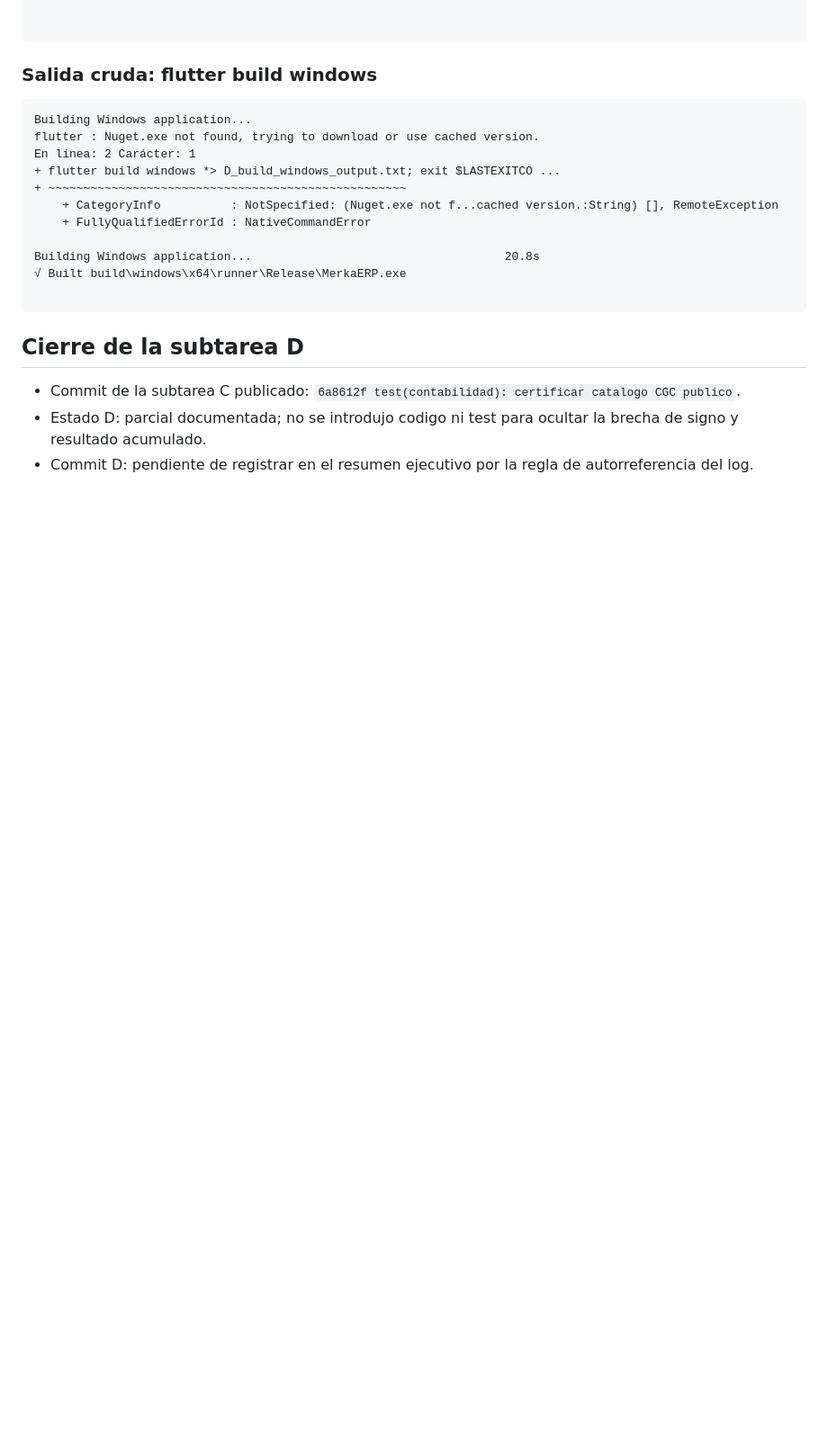
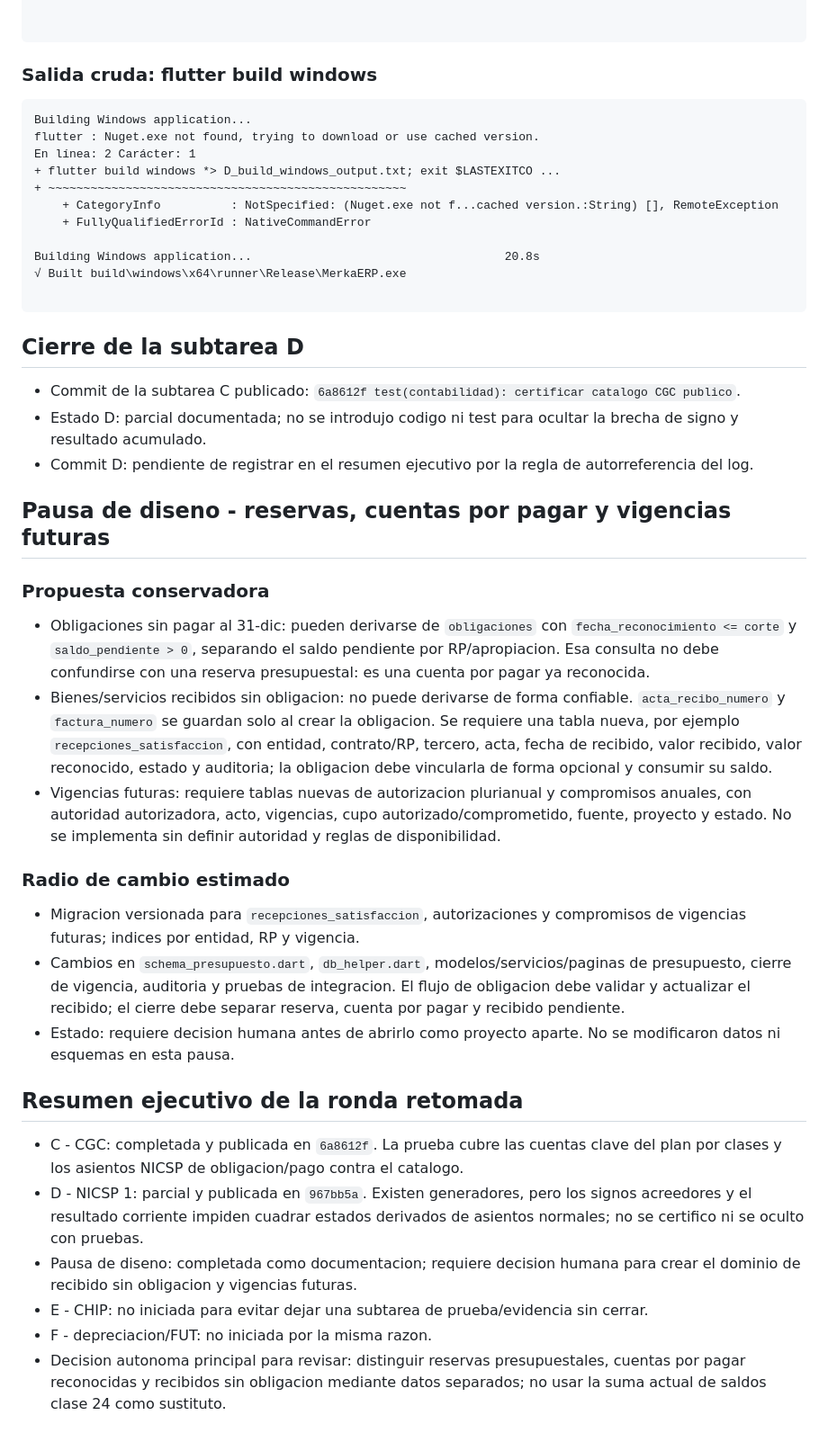
Before and after one commit to omarnetcom-hub/mera-erp, a Markdown page: docs/sector-publico-planeacion/SESION_AUTONOMA_2026-07-31_TARDE.md, the part around the change. Shown at 90% size. Drawn GitHub-style; blank space fills up the shorter version.

Commit message:
docs(presupuesto): proponer diseno de reservas y vigencias futuras
- Separa cuentas por pagar reconocidas de recibidos sin obligacion.
- Documenta tablas, migracion y radio de cambio necesarios.
- Cierra la ronda retomada con el estado real de C a F.

```diff
--- a/docs/sector-publico-planeacion/SESION_AUTONOMA_2026-07-31_TARDE.md
+++ b/docs/sector-publico-planeacion/SESION_AUTONOMA_2026-07-31_TARDE.md
@@ -942,3 +942,25 @@ Building Windows application...                                    20.8s
 - Commit de la subtarea C publicado: `6a8612f test(contabilidad): certificar catalogo CGC publico`.
 - Estado D: parcial documentada; no se introdujo codigo ni test para ocultar la brecha de signo y resultado acumulado.
 - Commit D: pendiente de registrar en el resumen ejecutivo por la regla de autorreferencia del log.
+## Pausa de diseno - reservas, cuentas por pagar y vigencias futuras
+
+### Propuesta conservadora
+
+- Obligaciones sin pagar al 31-dic: pueden derivarse de `obligaciones` con `fecha_reconocimiento <= corte` y `saldo_pendiente > 0`, separando el saldo pendiente por RP/apropiacion. Esa consulta no debe confundirse con una reserva presupuestal: es una cuenta por pagar ya reconocida.
+- Bienes/servicios recibidos sin obligacion: no puede derivarse de forma confiable. `acta_recibo_numero` y `factura_numero` se guardan solo al crear la obligacion. Se requiere una tabla nueva, por ejemplo `recepciones_satisfaccion`, con entidad, contrato/RP, tercero, acta, fecha de recibido, valor recibido, valor reconocido, estado y auditoria; la obligacion debe vincularla de forma opcional y consumir su saldo.
+- Vigencias futuras: requiere tablas nuevas de autorizacion plurianual y compromisos anuales, con autoridad autorizadora, acto, vigencias, cupo autorizado/comprometido, fuente, proyecto y estado. No se implementa sin definir autoridad y reglas de disponibilidad.
+
+### Radio de cambio estimado
+
+- Migracion versionada para `recepciones_satisfaccion`, autorizaciones y compromisos de vigencias futuras; indices por entidad, RP y vigencia.
+- Cambios en `schema_presupuesto.dart`, `db_helper.dart`, modelos/servicios/paginas de presupuesto, cierre de vigencia, auditoria y pruebas de integracion. El flujo de obligacion debe validar y actualizar el recibido; el cierre debe separar reserva, cuenta por pagar y recibido pendiente.
+- Estado: requiere decision humana antes de abrirlo como proyecto aparte. No se modificaron datos ni esquemas en esta pausa.
+
+## Resumen ejecutivo de la ronda retomada
+
+- C - CGC: completada y publicada en `6a8612f`. La prueba cubre las cuentas clave del plan por clases y los asientos NICSP de obligacion/pago contra el catalogo.
+- D - NICSP 1: parcial y publicada en `967bb5a`. Existen generadores, pero los signos acreedores y el resultado corriente impiden cuadrar estados derivados de asientos normales; no se certifico ni se oculto con pruebas.
+- Pausa de diseno: completada como documentacion; requiere decision humana para crear el dominio de recibido sin obligacion y vigencias futuras.
+- E - CHIP: no iniciada para evitar dejar una subtarea de prueba/evidencia sin cerrar.
+- F - depreciacion/FUT: no iniciada por la misma razon.
+- Decision autonoma principal para revisar: distinguir reservas presupuestales, cuentas por pagar reconocidas y recibidos sin obligacion mediante datos separados; no usar la suma actual de saldos clase 24 como sustituto.
```
